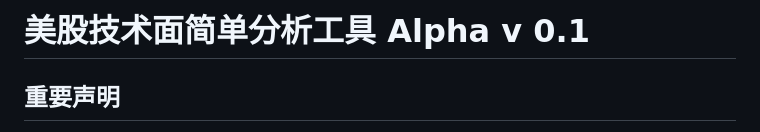
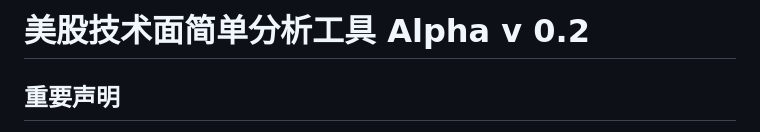
Before and after one commit to yagami1997/TradeMind, a Markdown page: README.md, the part around the change. Rendered like a GitHub page.

Commit message:
auto update

```diff
--- a/README.md
+++ b/README.md
@@ -1,4 +1,4 @@
-# 美股技术面简单分析工具 Alpha v 0.1
+# 美股技术面简单分析工具 Alpha v 0.2
 
 
 ## 重要声明
```
